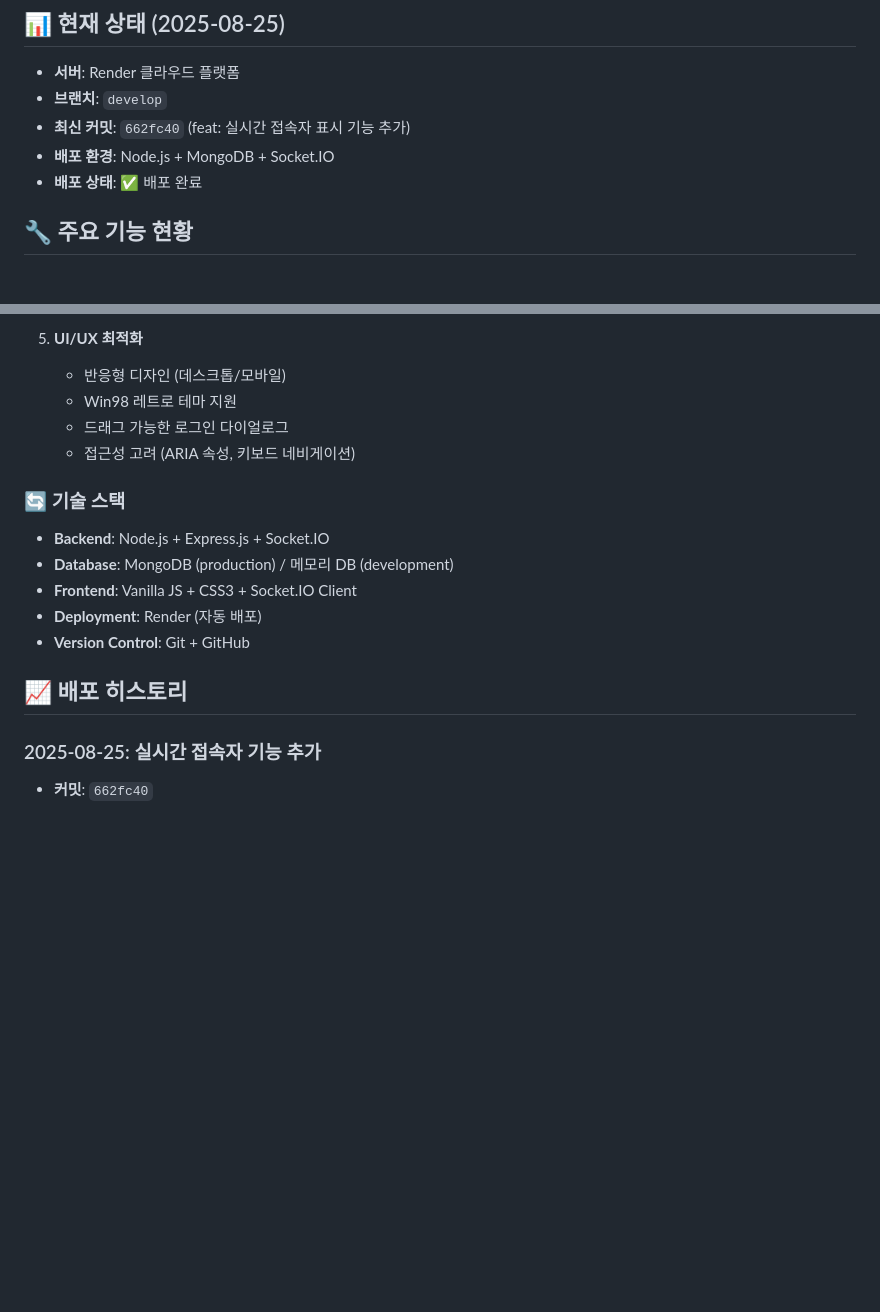
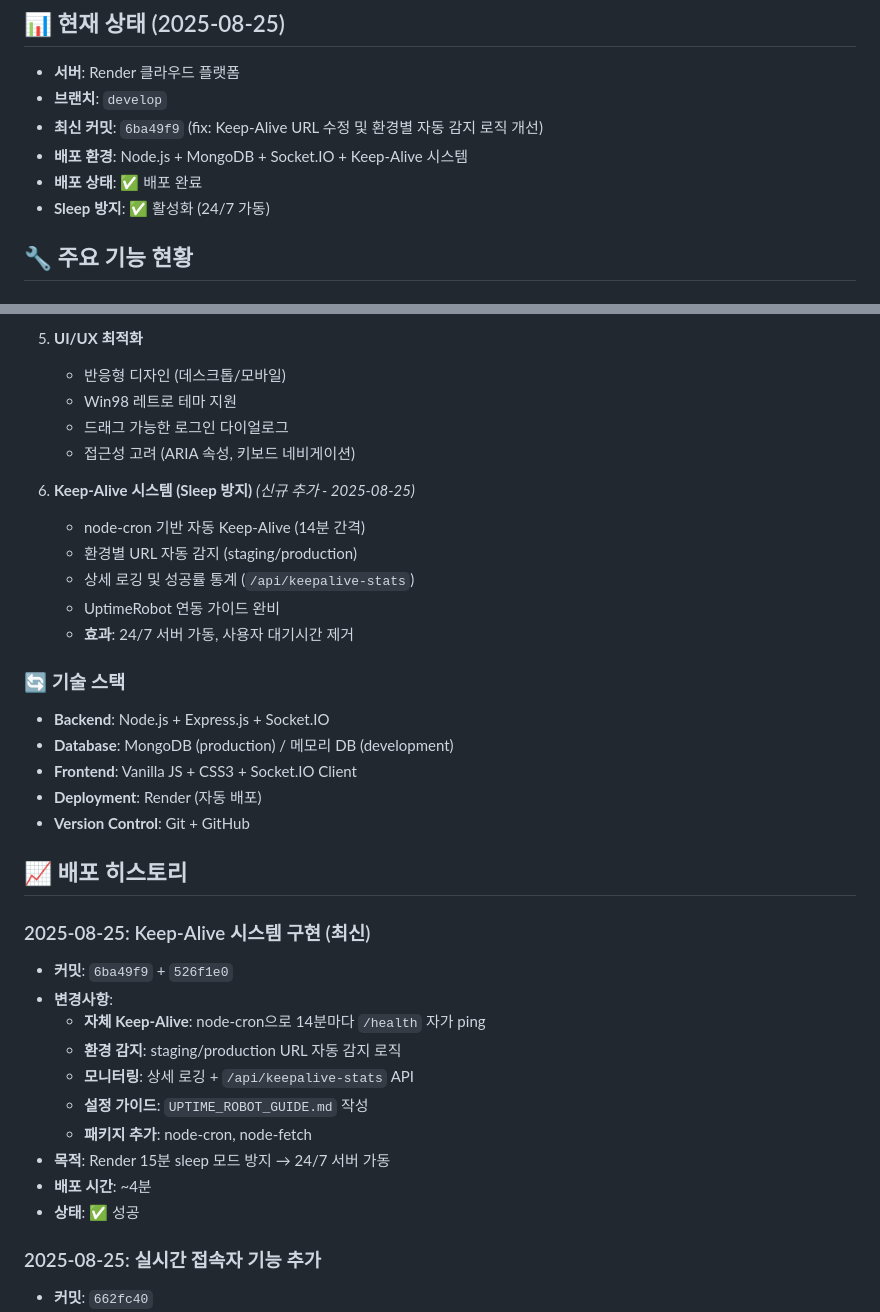
Before and after one commit to 0w0-dot/Eastalk, a Markdown page: DEPLOYMENT_LOG.md, 2 parts joined by grey strips. GitHub-like rendering; blank space fills up the shorter version.

```diff
--- a/DEPLOYMENT_LOG.md
+++ b/DEPLOYMENT_LOG.md
@@ -3,9 +3,10 @@
 ## 📊 현재 상태 (2025-08-25)
 - **서버**: Render 클라우드 플랫폼
 - **브랜치**: `develop`
-- **최신 커밋**: `662fc40` (feat: 실시간 접속자 표시 기능 추가)
-- **배포 환경**: Node.js + MongoDB + Socket.IO
+- **최신 커밋**: `6ba49f9` (fix: Keep-Alive URL 수정 및 환경별 자동 감지 로직 개선)
+- **배포 환경**: Node.js + MongoDB + Socket.IO + Keep-Alive 시스템
 - **배포 상태**: ✅ 배포 완료
+- **Sleep 방지**: ✅ 활성화 (24/7 가동)
 
 ## 🔧 주요 기능 현황
 
@@ -38,6 +39,13 @@
    - 드래그 가능한 로그인 다이얼로그
    - 접근성 고려 (ARIA 속성, 키보드 네비게이션)
 
+6. **Keep-Alive 시스템 (Sleep 방지)** *(신규 추가 - 2025-08-25)*
+   - node-cron 기반 자동 Keep-Alive (14분 간격)
+   - 환경별 URL 자동 감지 (staging/production)
+   - 상세 로깅 및 성공률 통계 (`/api/keepalive-stats`)
+   - UptimeRobot 연동 가이드 완비
+   - **효과**: 24/7 서버 가동, 사용자 대기시간 제거
+
 ### 🔄 기술 스택
 - **Backend**: Node.js + Express.js + Socket.IO
 - **Database**: MongoDB (production) / 메모리 DB (development)
@@ -46,6 +54,18 @@
 - **Version Control**: Git + GitHub
 
 ## 📈 배포 히스토리
+
+### 2025-08-25: Keep-Alive 시스템 구현 (최신)
+- **커밋**: `6ba49f9` + `526f1e0`
+- **변경사항**:
+  - **자체 Keep-Alive**: node-cron으로 14분마다 `/health` 자가 ping
+  - **환경 감지**: staging/production URL 자동 감지 로직
+  - **모니터링**: 상세 로깅 + `/api/keepalive-stats` API
+  - **설정 가이드**: `UPTIME_ROBOT_GUIDE.md` 작성
+  - **패키지 추가**: node-cron, node-fetch
+- **목적**: Render 15분 sleep 모드 방지 → 24/7 서버 가동
+- **배포 시간**: ~4분
+- **상태**: ✅ 성공
 
 ### 2025-08-25: 실시간 접속자 기능 추가
 - **커밋**: `662fc40`
```
Also changed, not shown: FEATURE_STATUS.md (+20 -6 lines).
